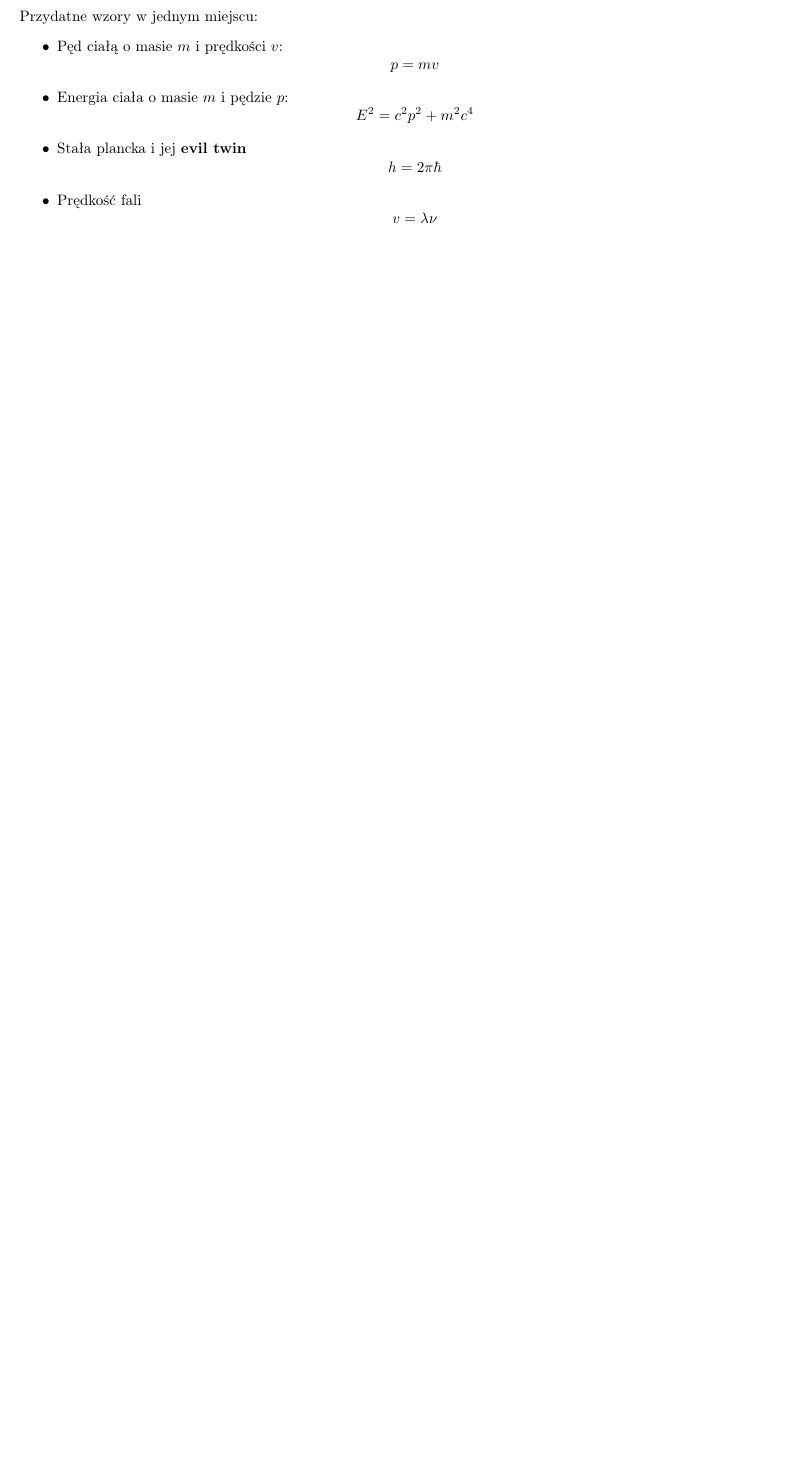
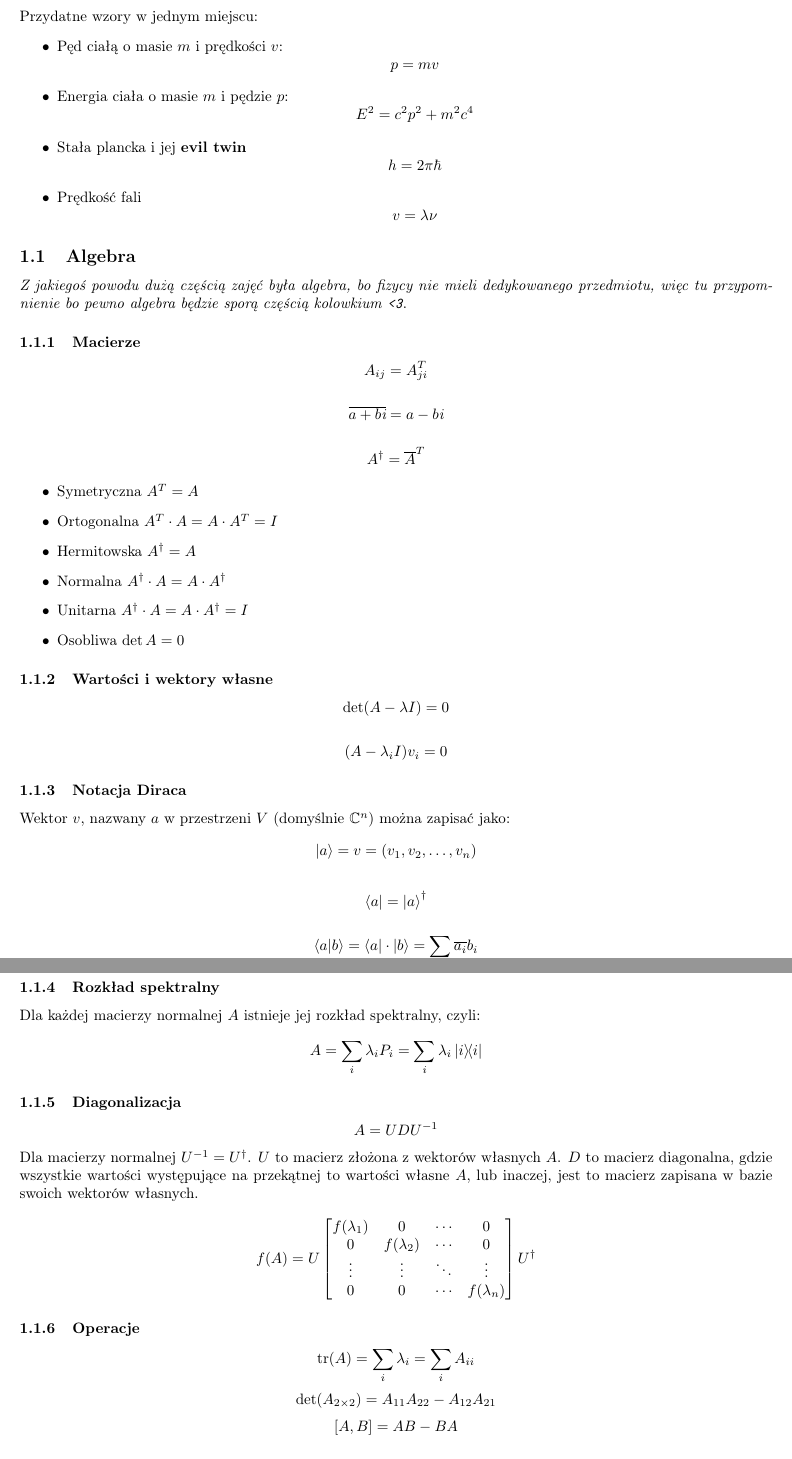
Before and after one commit to TCA166/notes, a LaTeX document (fizyka-kwantowa/kwantowa.tex): part of page 1 of 5 before the commit and two parts of pages 1 and 2 of 6 after it, the two joined at a grey line, cut so that both start at the same text, the shorter picture padded with empty space. Compiled offline with pdfLaTeX.

Commit message:
fizyka kwantowa algebra

```diff
--- a/fizyka-kwantowa/kwantowa.tex
+++ b/fizyka-kwantowa/kwantowa.tex
@@ -1,4 +1,5 @@
 \documentclass{../notatki}
+\usepackage{physics}
 
 \title{Wstęp do Fizyki Kwantowej}
 
@@ -22,3 +23,100 @@ Przydatne wzory w jednym miejscu:
     v = \lambda \nu
     $$
 \end{itemize}
+
+\subsection{Algebra}
+
+\textit{Z jakiegoś powodu dużą częścią zajęć była algebra, bo fizycy nie mieli
+  dedykowanego przedmiotu, więc tu przypomnienie bo pewno algebra będzie sporą
+częścią kolowkium \texttt{<3}}.
+
+\subsubsection{Macierze}
+
+$$
+A_{ij} = A^T_{ji}
+$$
+
+$$
+\overline{a + b\textit{i}} = a - b\textit{i}
+$$
+
+$$
+A^\dag = \overline{A}^T
+$$
+
+\begin{itemize}
+  \item Symetryczna $A^T = A$
+  \item Ortogonalna $A^T \cdot A = A \cdot A^T = I$
+  \item Hermitowska $A^\dag = A$
+  \item Normalna $A^\dag \cdot A = A \cdot A^\dag$
+  \item Unitarna $A^\dag \cdot A = A \cdot A^\dag = I$
+  \item Osobliwa $\det A = 0$
+\end{itemize}
+
+\subsubsection{Wartości i wektory własne}
+
+$$
+\det(A - \lambda I) = 0
+$$
+
+$$
+(A - \lambda_i I)v_i = 0
+$$
+
+\subsubsection{Notacja Diraca}
+
+Wektor $v$, nazwany $a$ w przestrzeni $V$ (domyślnie $\mathbb{C}^n$)
+można zapisać jako:
+$$
+\ket{a} = v = (v_1, v_2, \ldots, v_n)
+$$
+
+$$
+\bra{a} = \ket{a}^\dagger
+$$
+
+$$
+\braket{a}{b} = \bra{a} \cdot \ket{b} = \sum_{i} \overline{a_i} b_i
+$$
+
+$$
+\ketbra{a}{b} = \ket{b} \times \bra{a}
+$$
+
+\subsubsection{Rozkład spektralny}
+
+Dla każdej macierzy normalnej $A$ istnieje jej rozkład spektralny, czyli:
+$$
+A = \sum_{i} \lambda_i P_i = \sum_{i} \lambda_i \ketbra{i}{i}
+$$
+
+\subsubsection{Diagonalizacja}
+
+$$
+A = UDU^{-1}
+$$
+Dla macierzy normalnej $U^{-1} = U^\dag$. $U$ to macierz złożona z
+wektorów własnych $A$. $D$ to macierz diagonalna, gdzie wszystkie wartości
+występujące na przekątnej to wartości własne $A$, lub inaczej, jest to macierz
+zapisana w bazie swoich wektorów własnych.
+
+$$
+f(A) = U
+\begin{bmatrix}
+  f(\lambda_1) & 0 & \cdots & 0 \\
+  0 & f(\lambda_2) & \cdots & 0 \\
+  \vdots & \vdots & \ddots & \vdots \\
+  0 & 0 & \cdots & f(\lambda_n)
+\end{bmatrix} U^\dag
+$$
+
+\subsubsection{Operacje}
+
+$$
+\trace(A) = \sum_{i} \lambda_i = \sum_{i} A_{ii}
+$$
+$$
+\det(A_{2 \times 2}) = A_{11}A_{22} - A_{12}A_{21}
+$$
+$$
+[A, B] = AB - BA
```
Also changed, not shown: fizyka-kwantowa/kwantowa.pdf, fizyka-kwantowa/kwantowa.tex (6 more changed lines).
